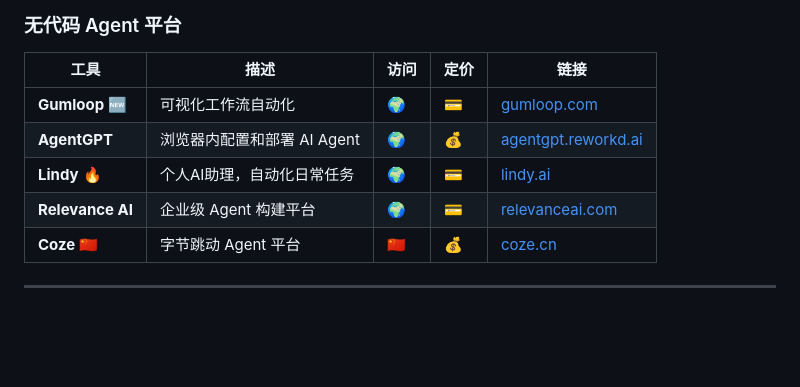
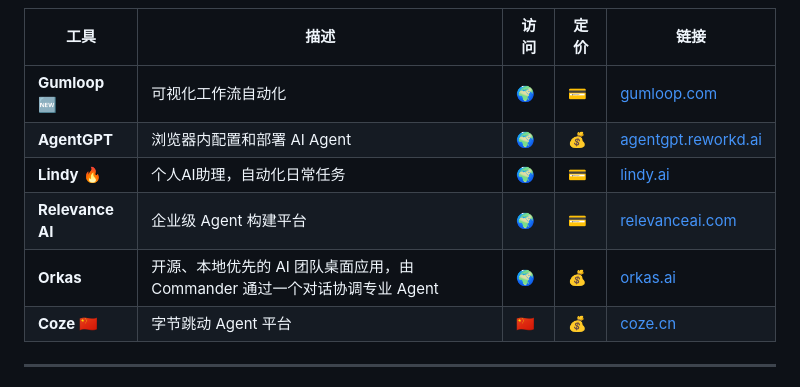
Before and after one commit to Digidai/awesome-AI, a Markdown page: README.md, the part around the change. GitHub-like rendering; blank space fills up the shorter version.

Commit message:
Add: Orkas desktop AI workforce
Signed-off-by: BlueSkyID666 <280636370+BlueSkyID666@users.noreply.github.com>

```diff
--- a/README.md
+++ b/README.md
@@ -233,6 +233,7 @@
 | **AgentGPT**     | 浏览器内配置和部署 AI Agent | 🌍   | 💰  | [agentgpt.reworkd.ai](https://agentgpt.reworkd.ai/) |
 | **Lindy** 🔥     | 个人AI助理，自动化日常任务     | 🌍   | 💳  | [lindy.ai](https://www.lindy.ai/)                   |
 | **Relevance AI** | 企业级 Agent 构建平台     | 🌍   | 💳  | [relevanceai.com](https://relevanceai.com/)         |
+| **Orkas**        | 开源、本地优先的 AI 团队桌面应用，由 Commander 通过一个对话协调专业 Agent | 🌍 | 💰 | [orkas.ai](https://orkas.ai/?source=gh_digidai) |
 | **Coze** 🇨🇳    | 字节跳动 Agent 平台      | 🇨🇳 | 💰  | [coze.cn](https://www.coze.cn/)                     |
 
 ---
```
Also changed, not shown: README-EN.md (+1 -0 lines).
